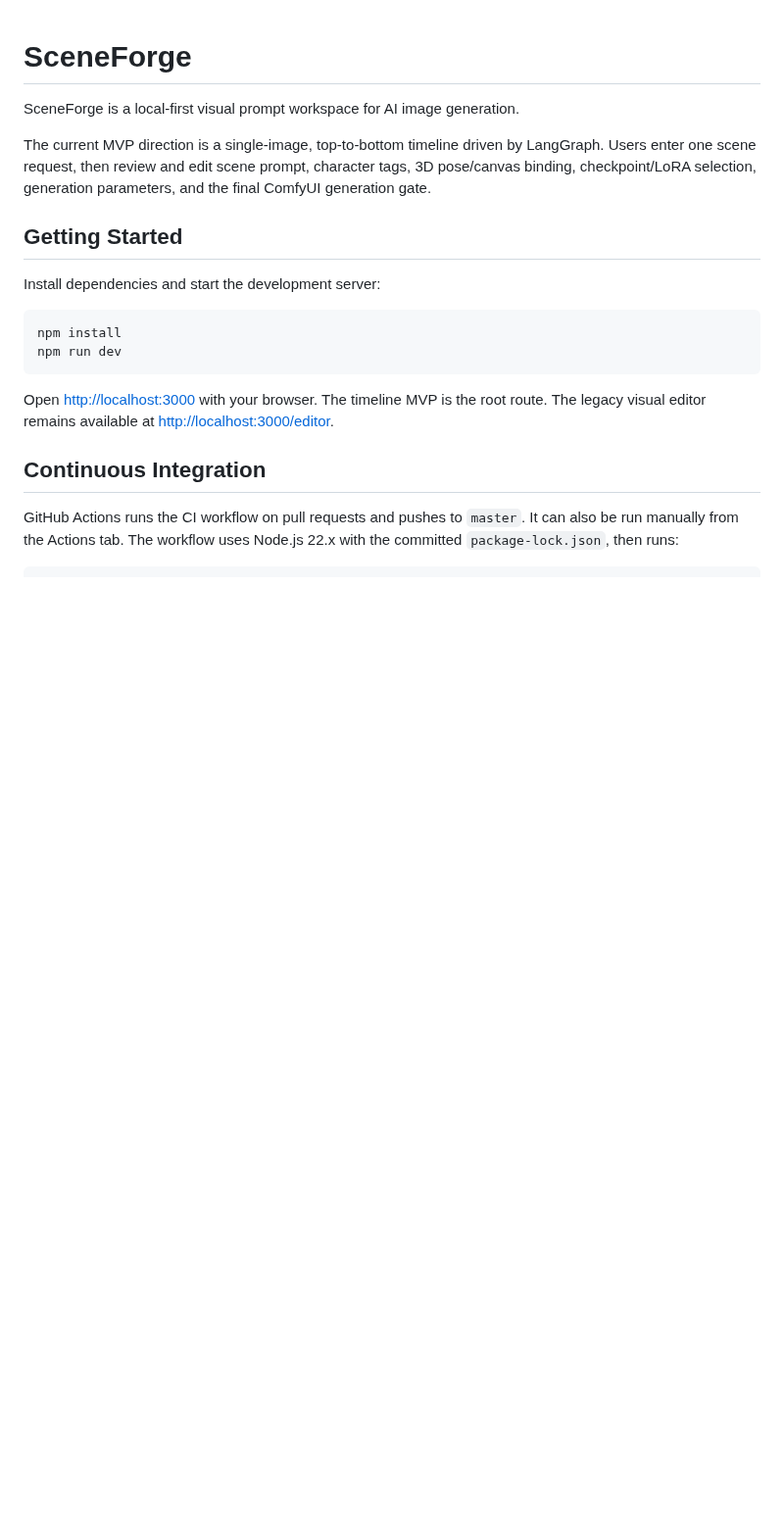
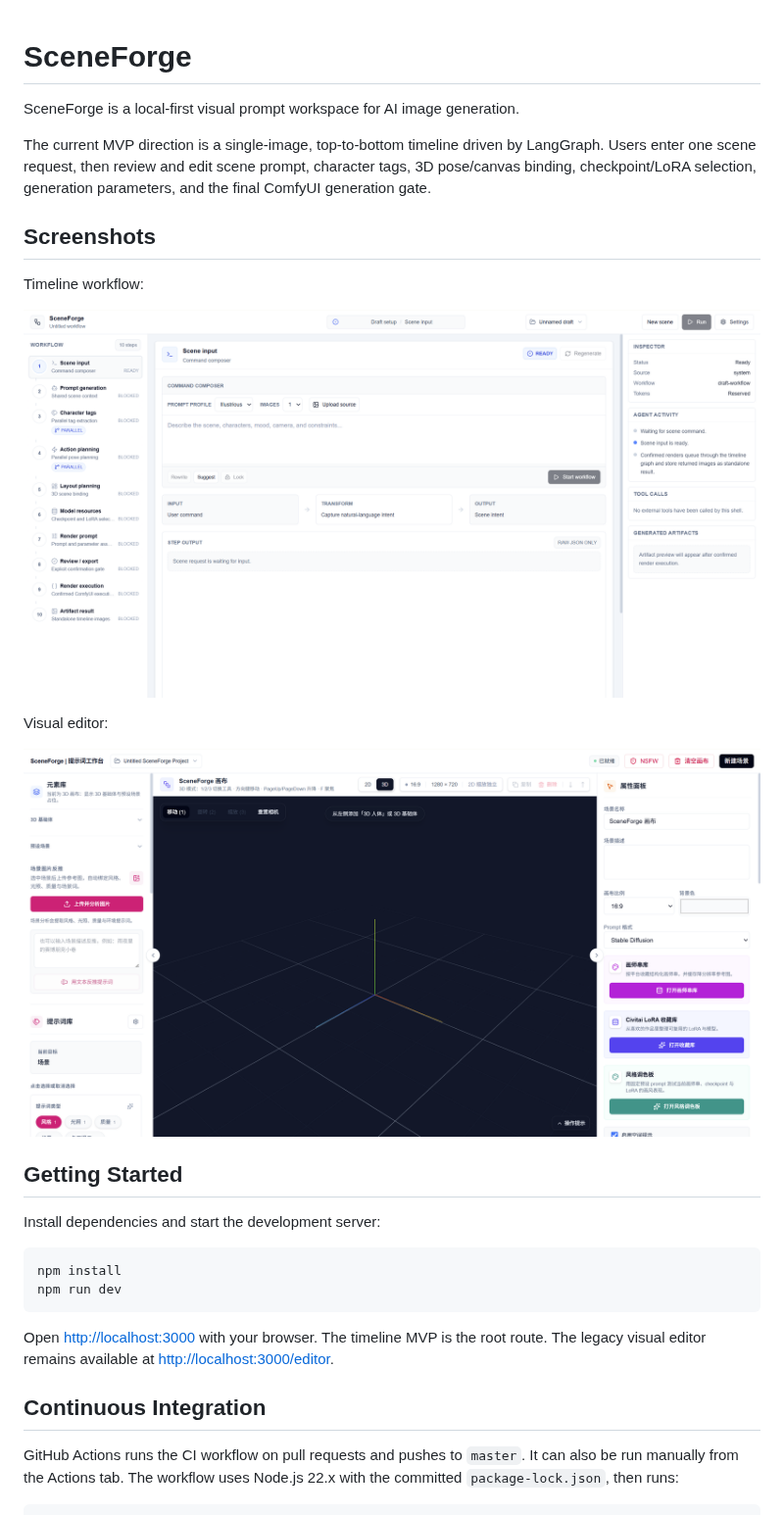
Before and after one commit to Xingqi-Chen/SceneForge, a Markdown page: README.md, the part around the change. Shown at 98% size. Rendered like a GitHub page; pictures changed too: docs/assets/sceneforge-editor.png (added), docs/assets/sceneforge-timeline.png (added); blank space fills up the shorter version.

Commit message:
Add README screenshots

```diff
--- a/README.md
+++ b/README.md
@@ -3,6 +3,16 @@
 SceneForge is a local-first visual prompt workspace for AI image generation.
 
 The current MVP direction is a single-image, top-to-bottom timeline driven by LangGraph. Users enter one scene request, then review and edit scene prompt, character tags, 3D pose/canvas binding, checkpoint/LoRA selection, generation parameters, and the final ComfyUI generation gate.
+
+## Screenshots
+
+Timeline workflow:
+
+![SceneForge timeline workflow](docs/assets/sceneforge-timeline.png)
+
+Visual editor:
+
+![SceneForge visual editor](docs/assets/sceneforge-editor.png)
 
 ## Getting Started
 
```
